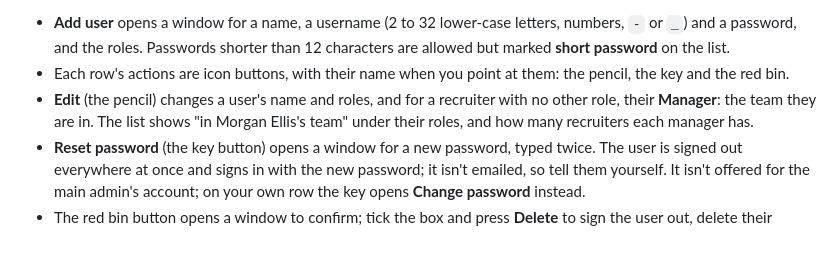
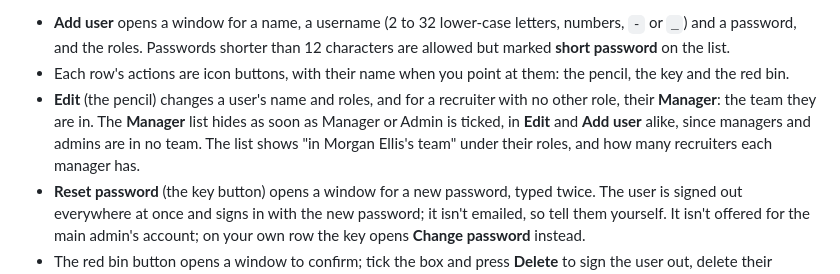
Before and after one commit to Metaheurist/HermitShell, a Markdown page: docs/feedback-worker.md, the part around the change. GitHub-like rendering; blank space fills up the shorter version.

```diff
--- a/docs/feedback-worker.md
+++ b/docs/feedback-worker.md
@@ -510,8 +510,9 @@ settings** (the email server and web search keys the whole tool shares). Recruit
 - Each row's actions are icon buttons, with their name when you point at them: the pencil,
   the key and the red bin.
 - **Edit** (the pencil) changes a user's name and roles, and for a recruiter with no other role,
-  their **Manager**: the team they are in. The list shows "in Morgan Ellis's team" under their
-  roles, and how many recruiters each manager has.
+  their **Manager**: the team they are in. The **Manager** list hides as soon as Manager or Admin is
+  ticked, in **Edit** and **Add user** alike, since managers and admins are in no team. The list shows
+  "in Morgan Ellis's team" under their roles, and how many recruiters each manager has.
 - **Reset password** (the key button) opens a window for a new password, typed twice. The user is
   signed out everywhere at once and signs in with the new password; it isn't emailed, so tell them
   yourself. It isn't offered for the main admin's account; on your own row the key opens
```
Also changed, not shown: CHANGELOG.md (+4 -0 lines), docs/screenshots.md (+6 -1 lines), docs/images/worker/admin-user-manager-modal.png (added), 5 other files.
